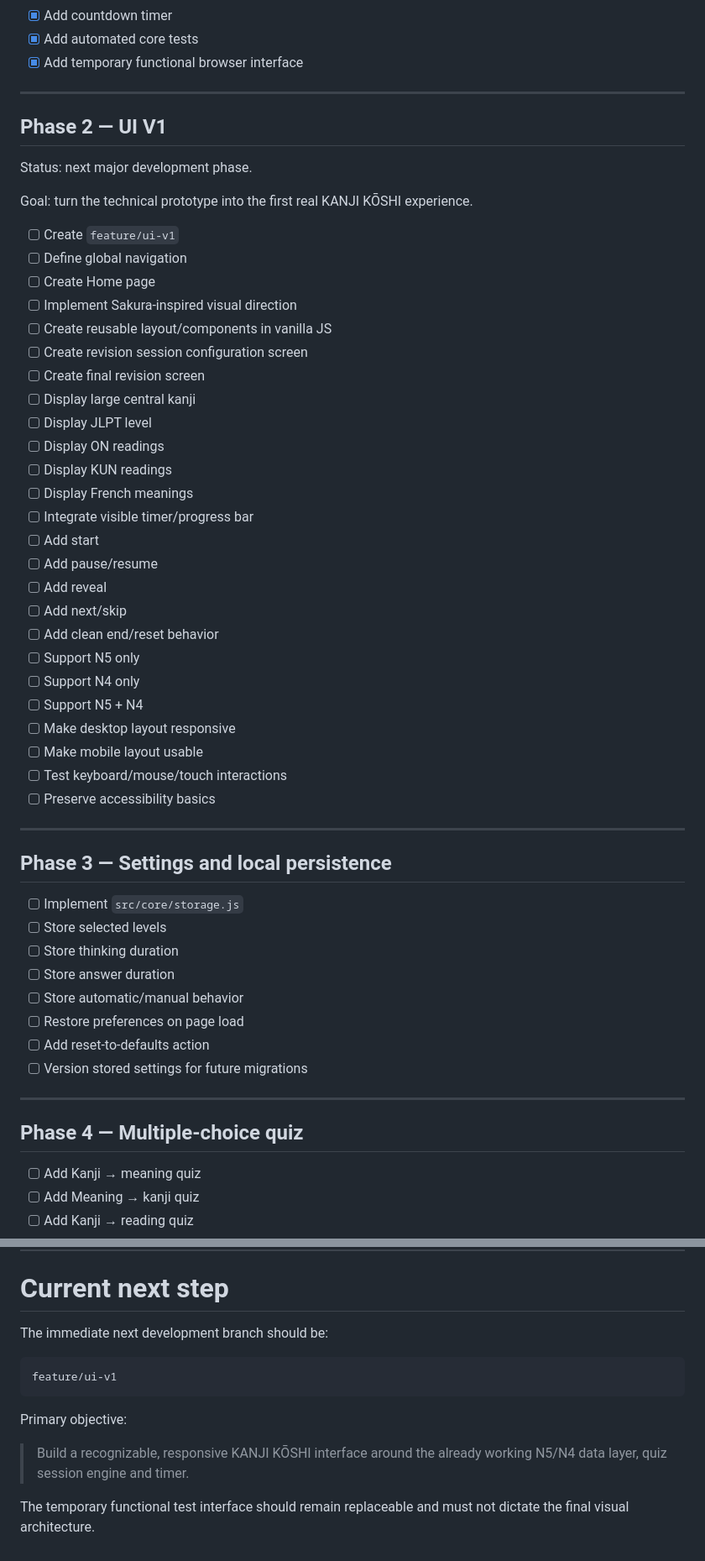
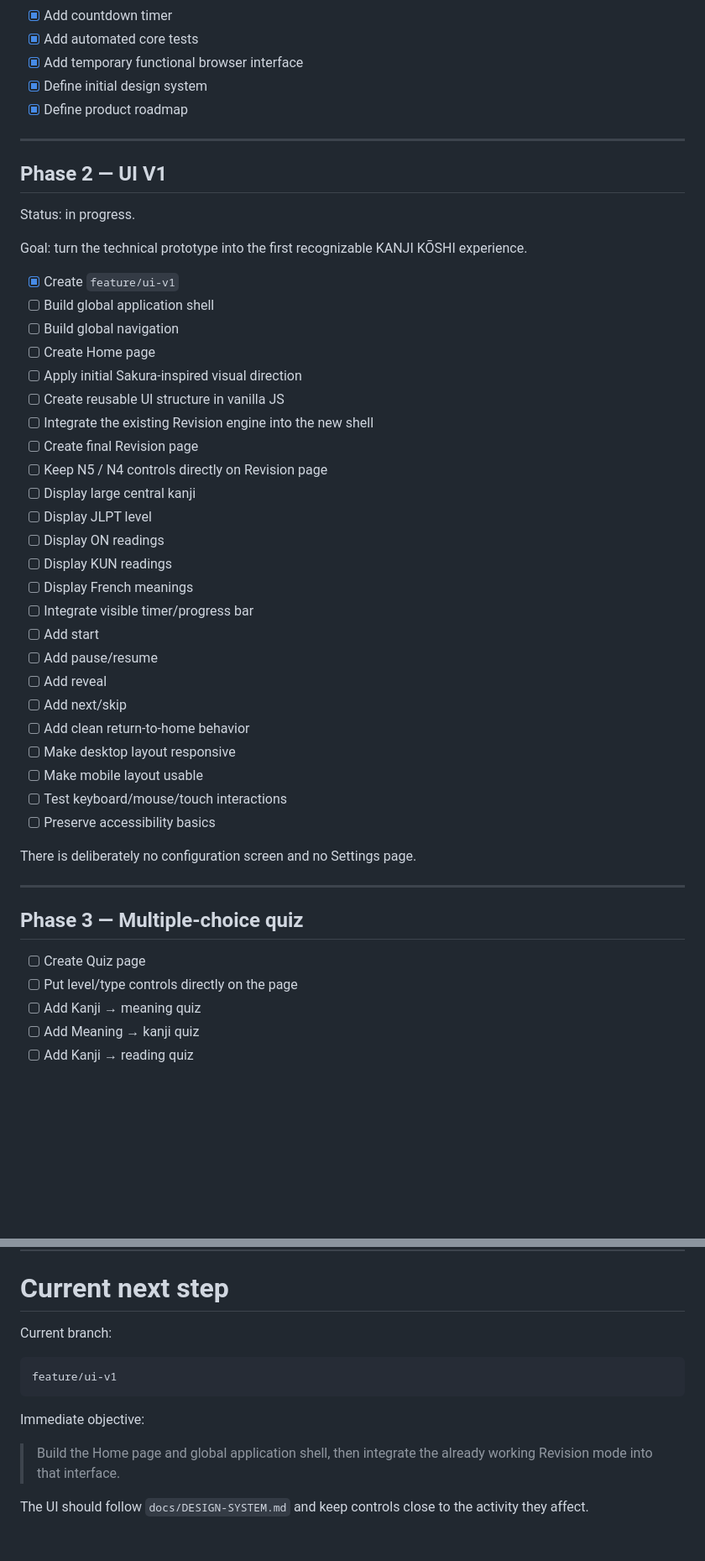
Before and after one commit to Reign-in-blood/KANJI-KOSHI, a Markdown page: docs/ROADMAP.md, 2 parts joined by grey strips. Shown at 84% size. Drawn GitHub-style; blank space fills up the shorter version.

````diff
--- a/docs/ROADMAP.md
+++ b/docs/ROADMAP.md
@@ -308,22 +300,26 @@ Status: substantially complete.
 - [x] Add countdown timer
 - [x] Add automated core tests
 - [x] Add temporary functional browser interface
+- [x] Define initial design system
+- [x] Define product roadmap
 
 ---
 
 ## Phase 2 — UI V1
 
-Status: next major development phase.
+Status: in progress.
 
-Goal: turn the technical prototype into the first real KANJI KŌSHI experience.
+Goal: turn the technical prototype into the first recognizable KANJI KŌSHI experience.
 
-- [ ] Create `feature/ui-v1`
-- [ ] Define global navigation
+- [x] Create `feature/ui-v1`
+- [ ] Build global application shell
+- [ ] Build global navigation
 - [ ] Create Home page
-- [ ] Implement Sakura-inspired visual direction
-- [ ] Create reusable layout/components in vanilla JS
-- [ ] Create revision session configuration screen
-- [ ] Create final revision screen
+- [ ] Apply initial Sakura-inspired visual direction
+- [ ] Create reusable UI structure in vanilla JS
+- [ ] Integrate the existing Revision engine into the new shell
+- [ ] Create final Revision page
+- [ ] Keep N5 / N4 controls directly on Revision page
 - [ ] Display large central kanji
 - [ ] Display JLPT level
 - [ ] Display ON readings
@@ -334,32 +330,20 @@ Goal: turn the technical prototype into the first real KANJI KŌSHI experience.
 - [ ] Add pause/resume
 - [ ] Add reveal
 - [ ] Add next/skip
-- [ ] Add clean end/reset behavior
-- [ ] Support N5 only
-- [ ] Support N4 only
-- [ ] Support N5 + N4
+- [ ] Add clean return-to-home behavior
 - [ ] Make desktop layout responsive
 - [ ] Make mobile layout usable
 - [ ] Test keyboard/mouse/touch interactions
 - [ ] Preserve accessibility basics
 
----
-
-## Phase 3 — Settings and local persistence
-
-- [ ] Implement `src/core/storage.js`
-- [ ] Store selected levels
-- [ ] Store thinking duration
-- [ ] Store answer duration
-- [ ] Store automatic/manual behavior
-- [ ] Restore preferences on page load
-- [ ] Add reset-to-defaults action
-- [ ] Version stored settings for future migrations
+There is deliberately no configuration screen and no Settings page.
 
 ---
 
-## Phase 4 — Multiple-choice quiz
+## Phase 3 — Multiple-choice quiz
 
+- [ ] Create Quiz page
+- [ ] Put level/type controls directly on the page
 - [ ] Add Kanji → meaning quiz
 - [ ] Add Meaning → kanji quiz
 - [ ] Add Kanji → reading quiz
@@ -476,14 +464,14 @@ To avoid scope creep, do not prioritize these yet:
 
 # Current next step
 
-The immediate next development branch should be:
+Current branch:
 
 ```text
 feature/ui-v1
 ```
 
-Primary objective:
+Immediate objective:
 
-> Build a recognizable, responsive KANJI KŌSHI interface around the already working N5/N4 data layer, quiz session engine and timer.
+> Build the Home page and global application shell, then integrate the already working Revision mode into that interface.
 
-The temporary functional test interface should remain replaceable and must not dictate the final visual architecture.
+The UI should follow `docs/DESIGN-SYSTEM.md` and keep controls close to the activity they affect.
````
Also changed, not shown: other parts of docs/ROADMAP.md (+73 -77 lines).
